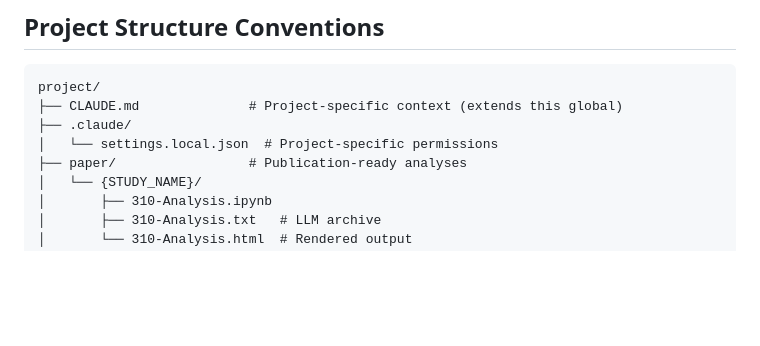
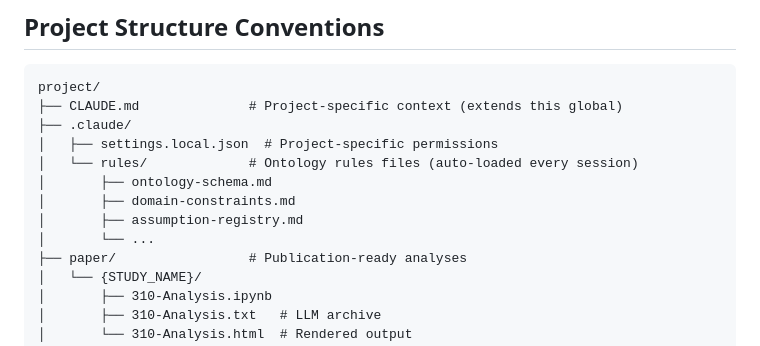
Before and after one commit to harlananelson/llmcheatsheets, a Markdown page: templates/claude-md-global.md, the part around one of its changes. Drawn GitHub-style; blank space fills up the shorter version.

```diff
--- a/templates/claude-md-global.md
+++ b/templates/claude-md-global.md
@@ -112,7 +112,12 @@ When working on GitHub issues:
 project/
 ├── CLAUDE.md              # Project-specific context (extends this global)
 ├── .claude/
-│   └── settings.local.json  # Project-specific permissions
+│   ├── settings.local.json  # Project-specific permissions
+│   └── rules/             # Ontology rules files (auto-loaded every session)
+│       ├── ontology-schema.md
+│       ├── domain-constraints.md
+│       ├── assumption-registry.md
+│       └── ...
 ├── paper/                 # Publication-ready analyses
 │   └── {STUDY_NAME}/
 │       ├── 310-Analysis.ipynb
```
Also changed, not shown: other parts of templates/claude-md-global.md (+35 -0 lines).
